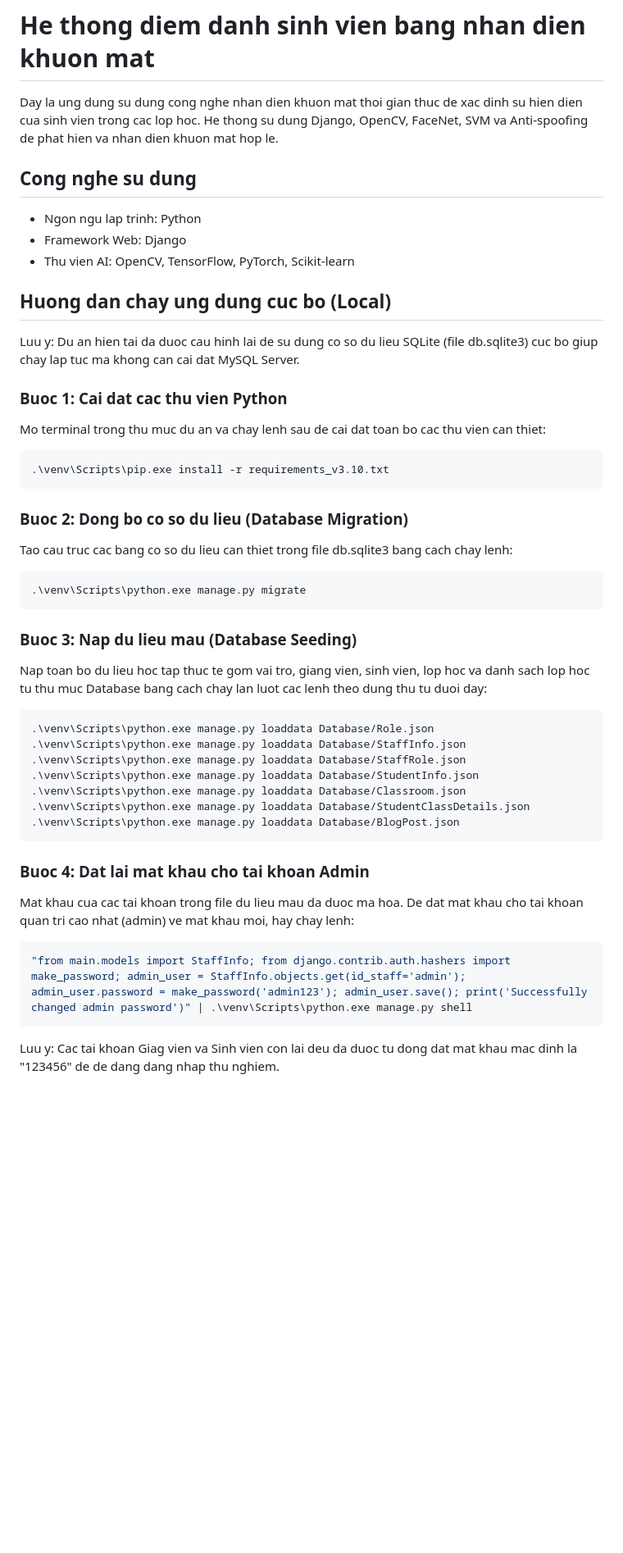
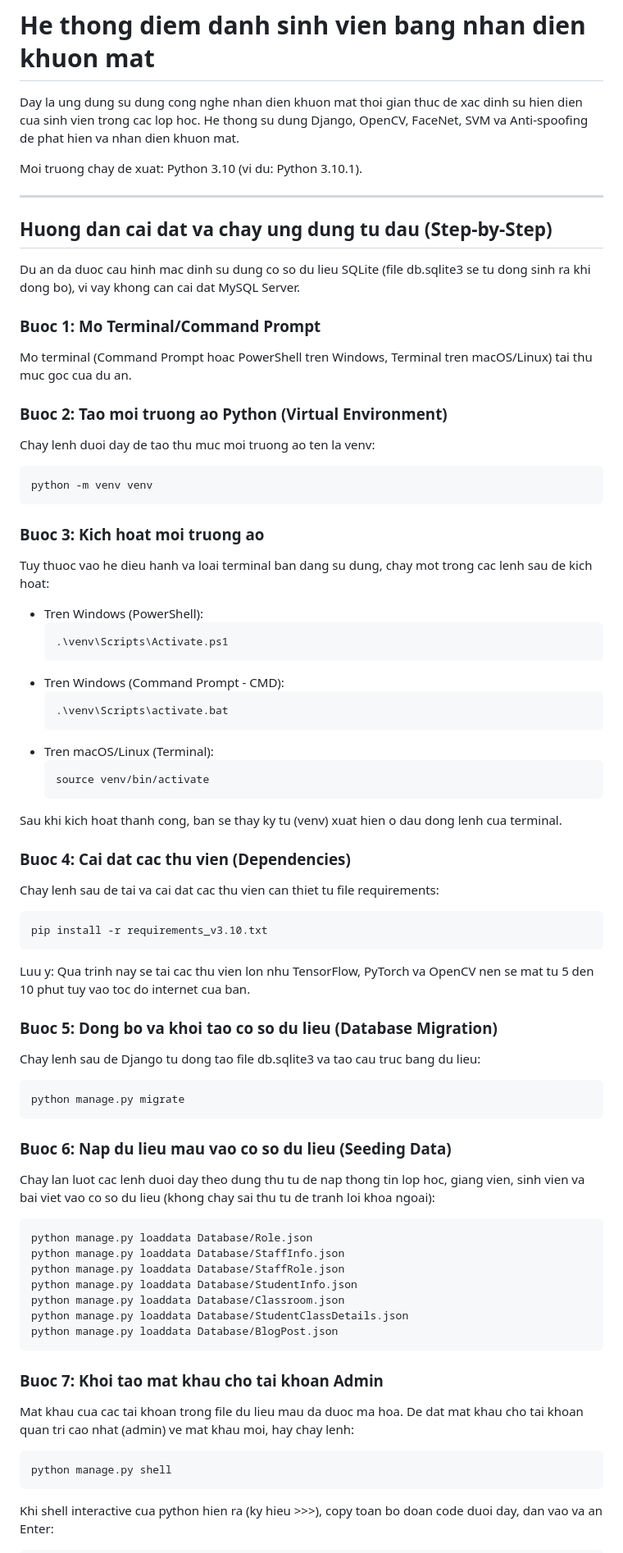
Before and after one commit to ltnhat0313/StudentAttendanceSystemByFace, a Markdown page: README.md, the part around one of its changes. Shown at 82% size. Drawn GitHub-style; blank space fills up the shorter version.

Commit message:
Update README.md with detailed virtualenv and setup instructions

````diff
--- a/README.md
+++ b/README.md
@@ -1,50 +1,78 @@
 # He thong diem danh sinh vien bang nhan dien khuon mat
 
-Day la ung dung su dung cong nghe nhan dien khuon mat thoi gian thuc de xac dinh su hien dien cua sinh vien trong cac lop hoc. He thong su dung Django, OpenCV, FaceNet, SVM va Anti-spoofing de phat hien va nhan dien khuon mat hop le.
+Day la ung dung su dung cong nghe nhan dien khuon mat thoi gian thuc de xac dinh su hien dien cua sinh vien trong cac lop hoc. He thong su dung Django, OpenCV, FaceNet, SVM va Anti-spoofing de phat hien va nhan dien khuon mat.
 
-## Cong nghe su dung
+Moi truong chay de xuat: Python 3.10 (vi du: Python 3.10.1).
 
-- Ngon ngu lap trinh: Python
-- Framework Web: Django
-- Thu vien AI: OpenCV, TensorFlow, PyTorch, Scikit-learn
+---
 
-## Huong dan chay ung dung cuc bo (Local)
+## Huong dan cai dat va chay ung dung tu dau (Step-by-Step)
 
-Luu y: Du an hien tai da duoc cau hinh lai de su dung co so du lieu SQLite (file db.sqlite3) cuc bo giup chay lap tuc ma khong can cai dat MySQL Server.
+Du an da duoc cau hinh mac dinh su dung co so du lieu SQLite (file db.sqlite3 se tu dong sinh ra khi dong bo), vi vay khong can cai dat MySQL Server.
 
-### Buoc 1: Cai dat cac thu vien Python
-Mo terminal trong thu muc du an va chay lenh sau de cai dat toan bo cac thu vien can thiet:
+### Buoc 1: Mo Terminal/Command Prompt
+Mo terminal (Command Prompt hoac PowerShell tren Windows, Terminal tren macOS/Linux) tai thu muc goc cua du an.
+
+### Buoc 2: Tao moi truong ao Python (Virtual Environment)
+Chay lenh duoi day de tao thu muc moi truong ao ten la venv:
 
 ```bash
-.\venv\Scripts\pip.exe install -r requirements_v3.10.txt
+python -m venv venv
 ```
 
-### Buoc 2: Dong bo co so du lieu (Database Migration)
-Tao cau truc cac bang co so du lieu can thiet trong file db.sqlite3 bang cach chay lenh:
+### Buoc 3: Kich hoat moi truong ao
+Tuy thuoc vao he dieu hanh va loai terminal ban dang su dung, chay mot trong cac lenh sau de kich hoat:
+
+- Tren Windows (PowerShell):
+  ```bash
+  .\venv\Scripts\Activate.ps1
+  ```
+- Tren Windows (Command Prompt - CMD):
+  ```bash
+  .\venv\Scripts\activate.bat
+  ```
+- Tren macOS/Linux (Terminal):
+  ```bash
+  source venv/bin/activate
+  ```
+
+Sau khi kich hoat thanh cong, ban se thay ky tu (venv) xuat hien o dau dong lenh cua terminal.
+
+### Buoc 4: Cai dat cac thu vien (Dependencies)
+Chay lenh sau de tai va cai dat cac thu vien can thiet tu file requirements:
 
 ```bash
-.\venv\Scripts\python.exe manage.py migrate
+pip install -r requirements_v3.10.txt
 ```
 
-### Buoc 3: Nap du lieu mau (Database Seeding)
-Nap toan bo du lieu hoc tap thuc te gom vai tro, giang vien, sinh vien, lop hoc va danh sach lop hoc tu thu muc Database bang cach chay lan luot cac lenh theo dung thu tu duoi day:
+Luu y: Qua trinh nay se tai cac thu vien lon nhu TensorFlow, PyTorch va OpenCV nen se mat tu 5 den 10 phut tuy vao toc do internet cua ban.
+
+### Buoc 5: Dong bo va khoi tao co so du lieu (Database Migration)
+Chay lenh sau de Django tu dong tao file db.sqlite3 va tao cau truc bang du lieu:
 
 ```bash
-.\venv\Scripts\python.exe manage.py loaddata Database/Role.json
-.\venv\Scripts\python.exe manage.py loaddata Database/StaffInfo.json
-.\venv\Scripts\python.exe manage.py loaddata Database/StaffRole.json
-.\venv\Scripts\python.exe manage.py loaddata Database/StudentInfo.json
-.\venv\Scripts\python.exe manage.py loaddata Database/Classroom.json
-.\venv\Scripts\python.exe manage.py loaddata Database/StudentClassDetails.json
-.\venv\Scripts\python.exe manage.py loaddata Database/BlogPost.json
+python manage.py migrate
 ```
 
-### Buoc 4: Dat lai mat khau cho tai khoan Admin
+### Buoc 6: Nap du lieu mau vao co so du lieu (Seeding Data)
+Chay lan luot cac lenh duoi day theo dung thu tu de nap thong tin lop hoc, giang vien, sinh vien va bai viet vao co so du lieu (khong chay sai thu tu de tranh loi khoa ngoai):
+
+```bash
+python manage.py loaddata Database/Role.json
+python manage.py loaddata Database/StaffInfo.json
+python manage.py loaddata Database/StaffRole.json
+python manage.py loaddata Database/StudentInfo.json
+python manage.py loaddata Database/Classroom.json
+python manage.py loaddata Database/StudentClassDetails.json
+python manage.py loaddata Database/BlogPost.json
+```
+
+### Buoc 7: Khoi tao mat khau cho tai khoan Admin
 Mat khau cua cac tai khoan trong file du lieu mau da duoc ma hoa. De dat mat khau cho tai khoan quan tri cao nhat (admin) ve mat khau moi, hay chay lenh:
 
 ```bash
-"from main.models import StaffInfo; from django.contrib.auth.hashers import make_password; admin_user = StaffInfo.objects.get(id_staff='admin'); admin_user.password = make_password('admin123'); admin_user.save(); print('Successfully changed admin password')" | .\venv\Scripts\python.exe manage.py shell
+python manage.py shell
 ```
 
-Luu y: Cac tai khoan Giag vien va Sinh vien con lai deu da duoc tu dong dat mat khau mac dinh la "123456" de de dang dang nhap thu nghiem.
+Khi shell interactive cua python hien ra (ky hieu >>>), copy toan bo doan code duoi day, dan vao va an Enter:
 
````
Also changed, not shown: other parts of README.md (+31 -15 lines).
